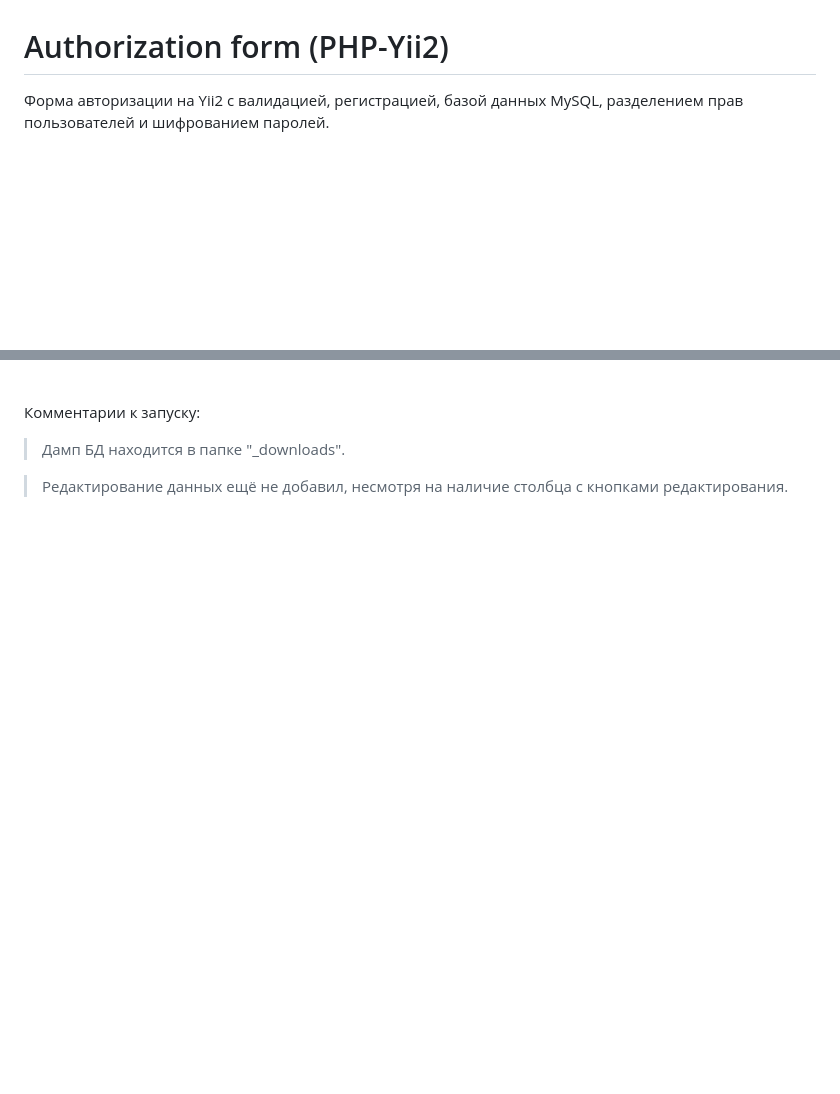
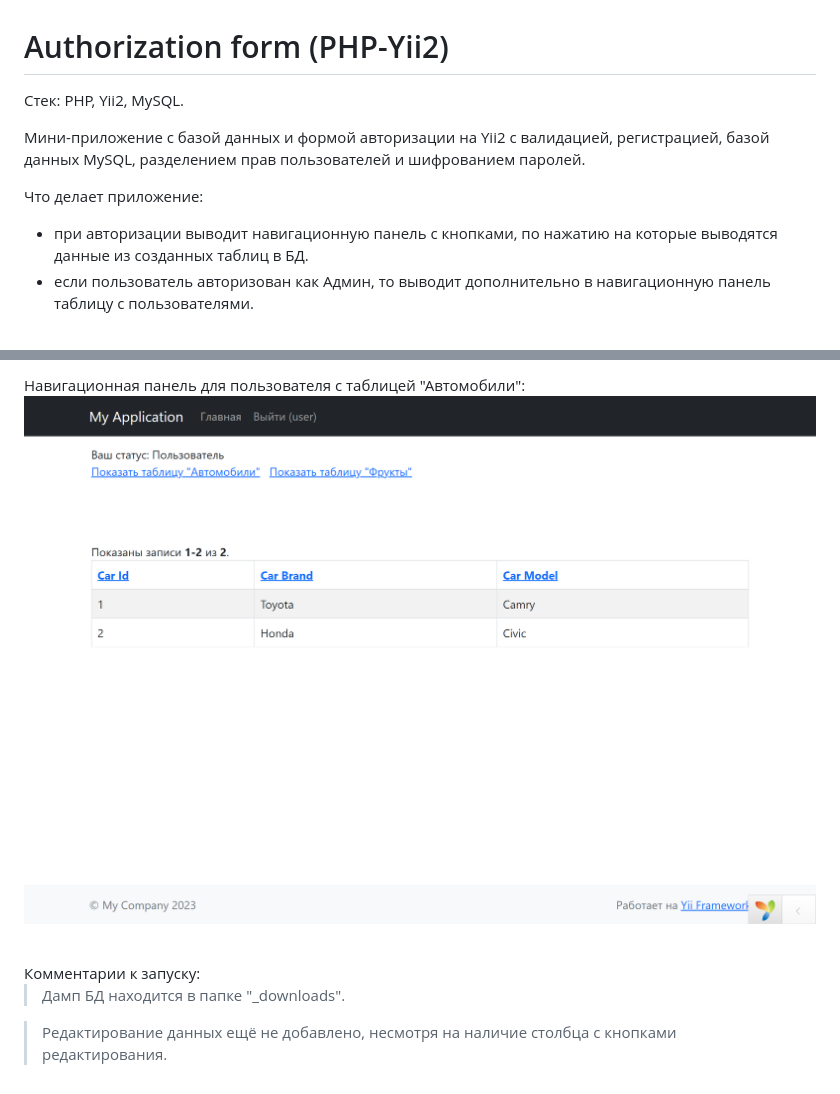
Before and after one commit to Yarsoul/auth-form-yii2, a Markdown page: README.md, 2 parts joined by grey strips. Rendered like a GitHub page; pictures changed too: _screenshots/Tab_auto_for_user.png (added); blank space fills up the shorter version.

```diff
--- a/README.md
+++ b/README.md
@@ -1,4 +1,12 @@
 # Authorization form (PHP-Yii2)
-Форма авторизации на Yii2 c валидацией, регистрацией, базой данных MySQL, разделением прав пользователей и шифрованием паролей.
+Стек: PHP, Yii2, MySQL.
+
+Мини-приложение с базой данных и формой авторизации на Yii2 c валидацией, регистрацией, базой данных MySQL, разделением прав пользователей и шифрованием паролей.
+
+Что делает приложение:
+- при авторизации выводит навигационную панель с кнопками, по нажатию на которые
+выводятся данные из созданных таблиц в БД.
+- если пользователь авторизован как Админ, то выводит дополнительно в навигационную
+панель таблицу с пользователями.
 <br><br>
 
@@ -5,5 +27,10 @@
+Навигационная панель для пользователя с таблицей "Автомобили":
+![alt text](_screenshots/Tab_auto_for_user.png)
+
+
+<br>
 Комментарии к запуску:
 
 > Дамп БД находится в папке "_downloads".
 
-> Редактирование данных ещё не добавил, несмотря на наличие столбца с кнопками редактирования.
+> Редактирование данных ещё не добавлено, несмотря на наличие столбца с кнопками редактирования.
```
Also changed, not shown: other parts of README.md (+14 -0 lines), _screenshots/Enter.png (added), _screenshots/Tab_auto.png (added), _screenshots/Tab_fruits.png (added), _screenshots/Tab_users.png (added).
